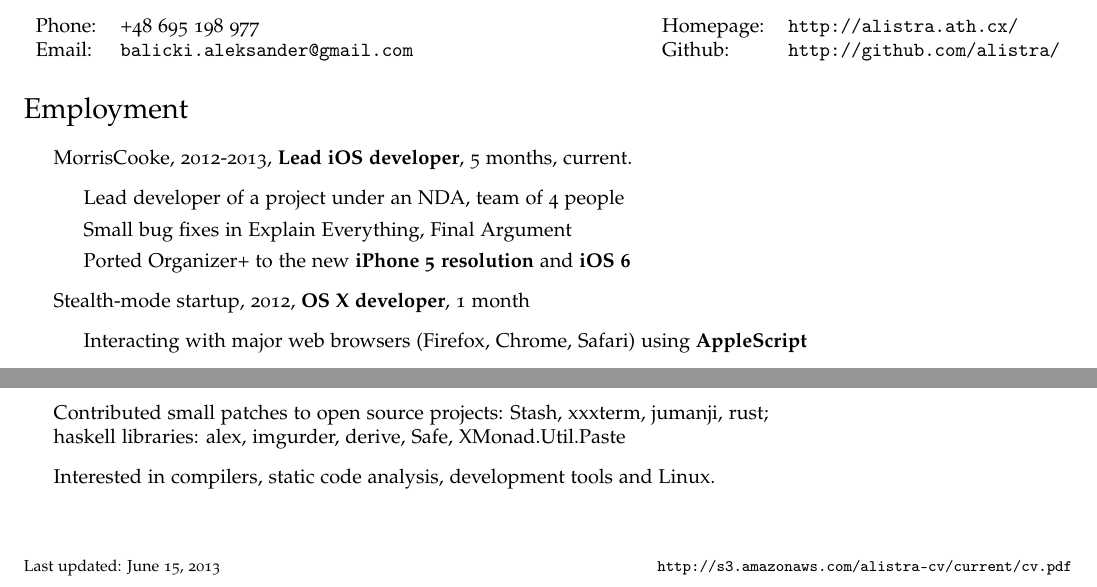
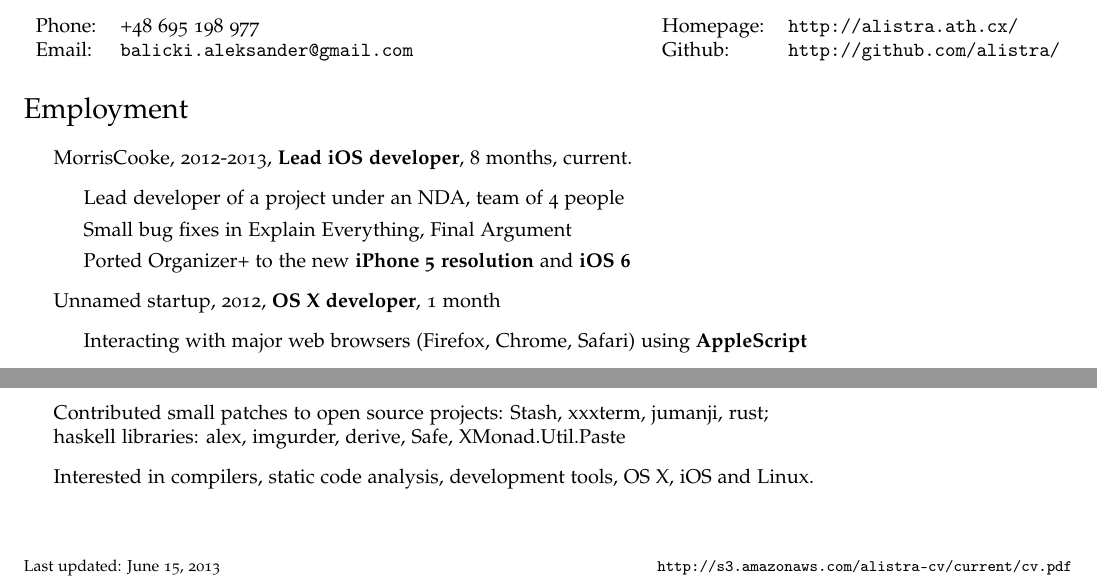
Before and after one commit to alistra/cv, a LaTeX CV (cv.tex): two parts of the page, joined at a grey line, cut so that both start at the same text. Compiled offline with pdfLaTeX.

Commit message:
updates of cv

```diff
--- a/cv.tex
+++ b/cv.tex
@@ -66,14 +66,14 @@
 \section*{Employment}
 
 \begin{itemize}
-    \item \href{http://www.morriscooke.com}{MorrisCooke}, 2012-2013, {\bf Lead iOS developer}, 5 months, current.
+    \item \href{http://www.morriscooke.com}{MorrisCooke}, 2012-2013, {\bf Lead iOS developer}, 8 months, current.
 		\begin{itemize}
             \item Lead developer of a project under an NDA, team of 4 people
             \item Small bug fixes in Explain Everything, Final Argument
             \item Ported Organizer+ to the new {\bf iPhone 5 resolution} and {\bf iOS 6}
 		\end{itemize}
 
-	\item Stealth-mode startup, 2012, {\bf OS X developer}, 1 month
+	\item Unnamed startup, 2012, {\bf OS X developer}, 1 month
 		\begin{itemize}
 			\item Interacting with major web browsers (Firefox, Chrome, Safari) using {\bf AppleScript}
 		\end{itemize}
@@ -117,7 +117,7 @@
     \item Linux/Unix command line tools (vim, git) and scripting, network and Linux administration.
 	\item Contributed small patches to open source projects: Stash, xxxterm, jumanji, rust;\\
 		 haskell libraries: alex, imgurder, derive, Safe, XMonad.Util.Paste
-	\item Interested in compilers, static code analysis, development tools and Linux.
+	\item Interested in compilers, static code analysis, development tools, OS X, iOS and Linux.
 \end{itemize}
 
 \bigskip
```
